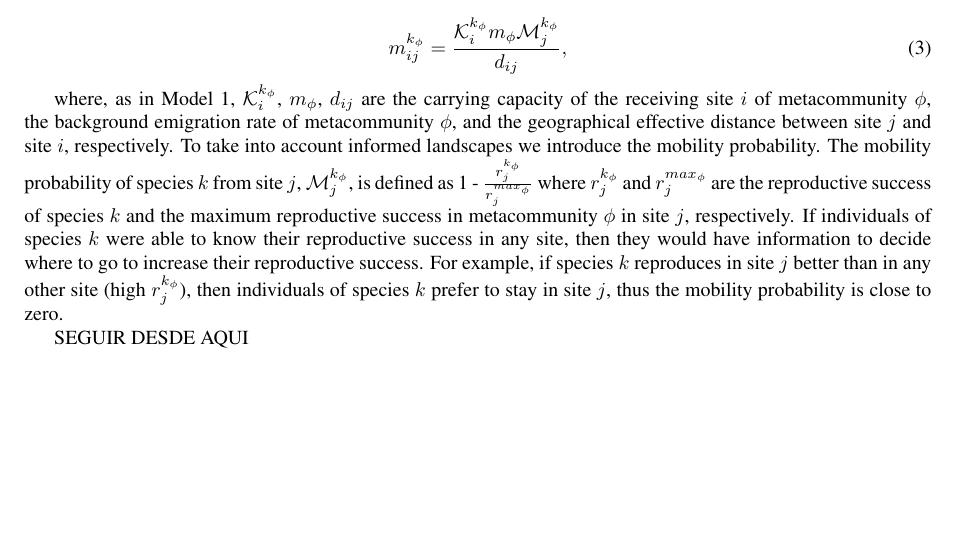
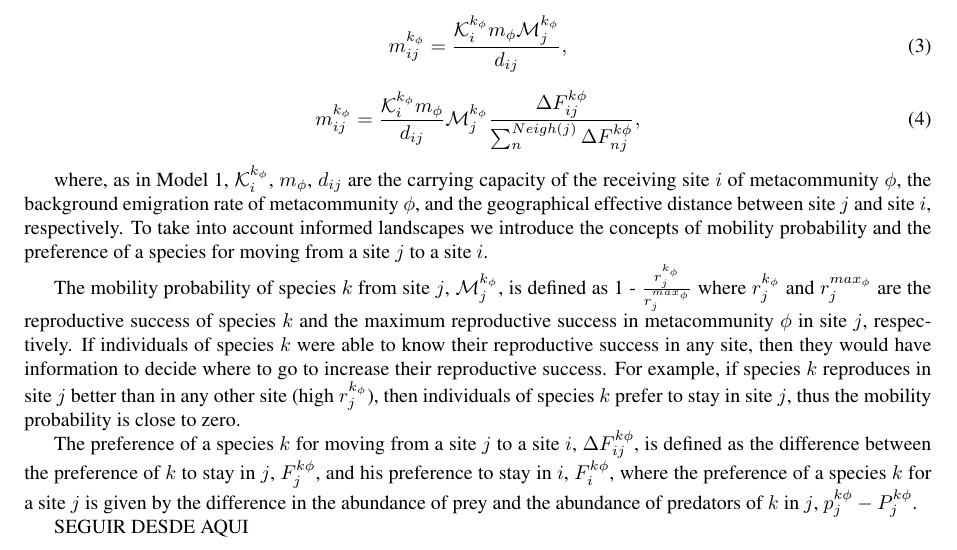
Before and after one commit to cndesantana/predationmigration, a LaTeX document (Manuscript/TEX/plos_template.tex, which reads Manuscript/TEX/materialmethods.tex): part of page 2 of 7, cut so that both start at the same text, the shorter picture padded with empty space. Compiled offline with pdfLaTeX.

Commit message:
Update TEX files with the definition of Preference for a site

```diff
--- a/Manuscript/TEX/materialmethods.tex
+++ b/Manuscript/TEX/materialmethods.tex
@@ -85,23 +85,36 @@ to site $i$
   m^{k_{\phi}}_{ij} = \frac{\mathcal{K}^{k_{\phi}}_{i} m_{\phi} \mathcal{M}^{k_{\phi}}_{j}}{d_{ij}},
 \end{equation}
 
+\begin{equation}
+  m^{k_{\phi}}_{ij} = \frac{\mathcal{K}^{k_{\phi}}_{i} m_{\phi}}{d_{ij}} \mathcal{M}^{k_{\phi}}_{j} \frac{\Delta F^{k\phi}_{ij}}{\sum_{n}^{Neigh(j)}\Delta F^{k\phi}_{nj}},
+\end{equation}
+
+
 where, as in Model 1, $\mathcal{K}^{k_{\phi}}_{i}$, $m_{\phi}$,
 $d_{ij}$ are the carrying capacity of the receiving site $i$ of
 metacommunity $\phi$, the background emigration rate of metacommunity
 $\phi$, and the geographical effective distance between site $j$ and
 site $i$, respectively. To take into account informed landscapes we
-introduce the mobility probability. The mobility probability of
-species $k$ from site $j$, $\mathcal{M}^{k_{\phi}}_{j}$, is defined as
-1 - $\frac{r^{k_{\phi}}_{j}}{r^{max_{\phi}}_{j}}$ where
-$r^{k_{\phi}}_{j}$ and $r^{max_{\phi}}_{j}$ are the reproductive
-success of species $k$ and the maximum reproductive success in
-metacommunity $\phi$ in site $j$, respectively. If individuals of
-species $k$ were able to know their reproductive success in any site,
-then they would have information to decide where to go to increase
-their reproductive success. For example, if species $k$ reproduces in
-site $j$ better than in any other site (high $r^{k_{\phi}}_{j}$), then
-individuals of species $k$ prefer to stay in site $j$, thus the
-mobility probability is close to zero.
+introduce the concepts of mobility probability and the preference of a species for moving from a site $j$ to a site $i$.
+
+The mobility probability of species $k$ from site $j$,
+$\mathcal{M}^{k_{\phi}}_{j}$, is defined as 1 -
+$\frac{r^{k_{\phi}}_{j}}{r^{max_{\phi}}_{j}}$ where $r^{k_{\phi}}_{j}$ and
+$r^{max_{\phi}}_{j}$ are the reproductive success of species $k$ and the
+maximum reproductive success in metacommunity $\phi$ in site $j$, respectively.
+If individuals of species $k$ were able to know their reproductive success in
+any site, then they would have information to decide where to go to increase
+their reproductive success. For example, if species $k$ reproduces in site $j$
+better than in any other site (high $r^{k_{\phi}}_{j}$), then individuals of
+species $k$ prefer to stay in site $j$, thus the mobility probability is close
+to zero.
+
+The preference of a species $k$ for moving from a site $j$ to a site $i$,
+$\Delta F^{k\phi}_{ij}$, is defined as the difference between the preference of
+$k$ to stay in $j$, $F^{k\phi}_{j}$, and his preference to stay in $i$,
+$F^{k\phi}_{i}$, where the preference of a species $k$ for a site $j$ is given
+by the difference in the abundance of prey and the abundance of predators of
+$k$ in $j$, $p^{k\phi}_{j} - P^{k\phi}_{j}$.
 
 SEGUIR DESDE AQUI
 
```
Also changed, not shown: Manuscript/TEX/materialmethods.tex (2 more changed lines), 4 other files.
